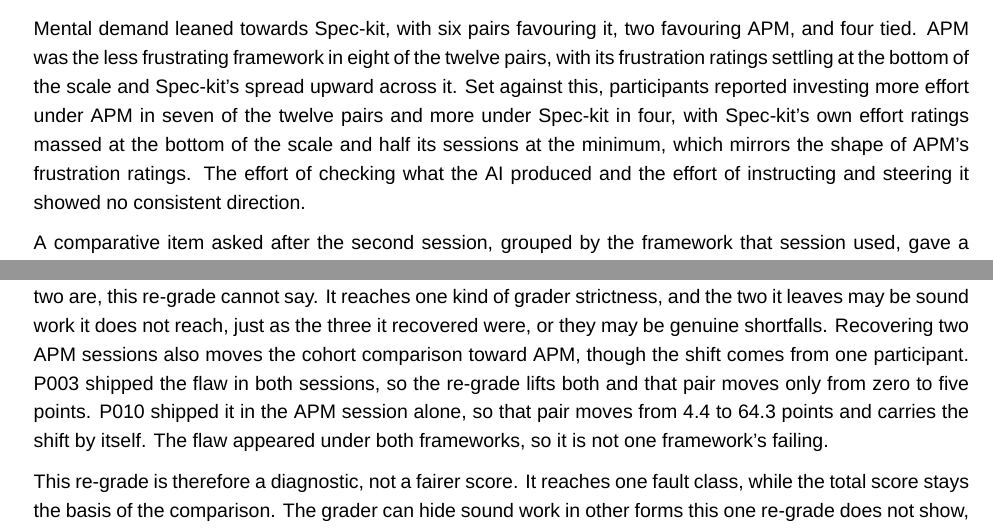
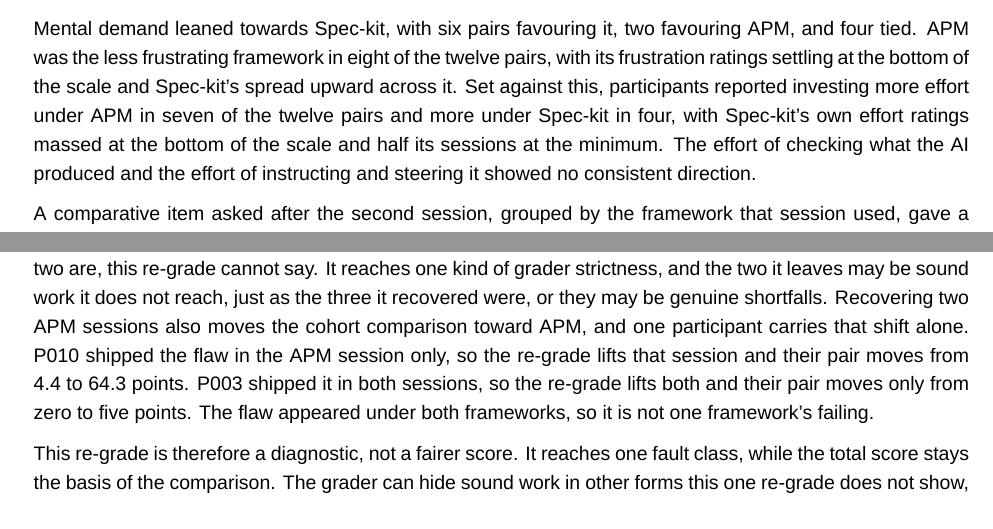
Before and after one commit to sdi2200262/bsc-apm-thesis, a LaTeX thesis (thesis.tex, which reads chapters/discussions/discussions.tex, chapters/results/results.tex): two parts of pages 40 and 47 of 68, joined at a grey line, cut so that both start at the same text. Compiled offline with XeLaTeX; a missing font is replaced by an installed copy or a similar font.

Commit message:
fix(thesis): tighten three readings in the evidence chapters

```diff
--- a/chapters/discussions/discussions.tex
+++ b/chapters/discussions/discussions.tex
@@ -154,7 +154,7 @@ A conformant parser should accept both forms. The affected parsers accepted only
   \end{tabular*}
 \end{table}
 
-Five sessions across the cohort scored below fifty. The re-grade recovers three of them, both of APM's and one of Spec-kit's. After it, APM's sessions are all high, and the two that stay below fifty are Spec-kit's. What those two are, this re-grade cannot say. It reaches one kind of grader strictness, and the two it leaves may be sound work it does not reach, just as the three it recovered were, or they may be genuine shortfalls. Recovering two APM sessions also moves the cohort comparison toward APM, though the shift comes from one participant. P003 shipped the flaw in both sessions, so the re-grade lifts both and that pair moves only from zero to five points. P010 shipped it in the APM session alone, so that pair moves from 4.4 to 64.3 points and carries the shift by itself. The flaw appeared under both frameworks, so it is not one framework's failing.
+Five sessions across the cohort scored below fifty. The re-grade recovers three of them, both of APM's and one of Spec-kit's. After it, APM's sessions are all high, and the two that stay below fifty are Spec-kit's. What those two are, this re-grade cannot say. It reaches one kind of grader strictness, and the two it leaves may be sound work it does not reach, just as the three it recovered were, or they may be genuine shortfalls. Recovering two APM sessions also moves the cohort comparison toward APM, and one participant carries that shift alone. P010 shipped the flaw in the APM session only, so the re-grade lifts that session and their pair moves from 4.4 to 64.3 points. P003 shipped it in both sessions, so the re-grade lifts both and their pair moves only from zero to five points. The flaw appeared under both frameworks, so it is not one framework's failing.
 
 This re-grade is therefore a diagnostic, not a fairer score. It reaches one fault class, while the total score stays the basis of the comparison. The grader can hide sound work in other forms this one re-grade does not show, so it bounds, rather than measures, what the scores leave out.
 
--- a/chapters/results/results.tex
+++ b/chapters/results/results.tex
@@ -428,7 +428,7 @@ Prior familiarity was low under both frameworks, with the ratings massed at the
 
 Participants rated APM the more confidence-inspiring framework in nine of the twelve pairs and the more effective in eleven, with no participant rating Spec-kit higher on either item. Under APM the effectiveness ratings clustered at the top of the scale, with every session at four or five and eight of the twelve at the maximum, while the Spec-kit ratings formed two clusters, at two and four, with only two at three. The confidence ratings separated almost as far, with ten of APM's twelve at four or five against nine of Spec-kit's at two or three. Table~\ref{tab:perc-ratings-distribution} of Appendix~\ref{app:results-perception-breakdowns} sets out the per-framework distribution behind these readings for every rating.
 
-Mental demand leaned towards Spec-kit, with six pairs favouring it, two favouring APM, and four tied. APM was the less frustrating framework in eight of the twelve pairs, with its frustration ratings settling at the bottom of the scale and Spec-kit's spread upward across it. Set against this, participants reported investing more effort under APM in seven of the twelve pairs and more under Spec-kit in four, with Spec-kit's own effort ratings massed at the bottom of the scale and half its sessions at the minimum, which mirrors the shape of APM's frustration ratings. The effort of checking what the AI produced and the effort of instructing and steering it showed no consistent direction.
+Mental demand leaned towards Spec-kit, with six pairs favouring it, two favouring APM, and four tied. APM was the less frustrating framework in eight of the twelve pairs, with its frustration ratings settling at the bottom of the scale and Spec-kit's spread upward across it. Set against this, participants reported investing more effort under APM in seven of the twelve pairs and more under Spec-kit in four, with Spec-kit's own effort ratings massed at the bottom of the scale and half its sessions at the minimum. The effort of checking what the AI produced and the effort of instructing and steering it showed no consistent direction.
 
 A comparative item asked after the second session, grouped by the framework that session used, gave a softer pattern, as Table~\ref{tab:perc-comparative-distribution} of Appendix~\ref{app:results-perception-breakdowns} reports. Among the five whose second framework was APM the verdicts split evenly between easier and harder, with one rating it the same.\footnote{One participant is excluded from this item. Table~\ref{tab:perc-comparative-distribution}'s note explains why.} Among the six whose second framework was Spec-kit four leaned harder and the other two were divided. The second Spec-kit session leaned towards the harder verdict, though neither group was uniform.
 
```
Also changed, not shown: chapters/results/results.tex (2 more changed lines).
